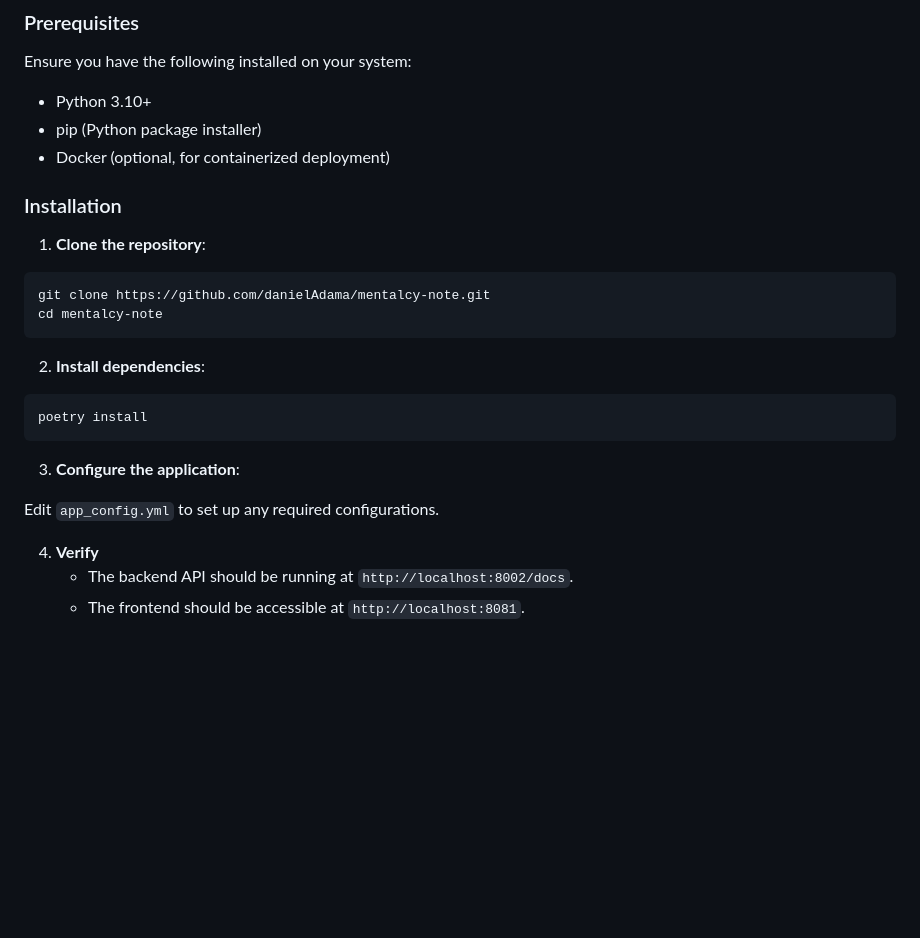
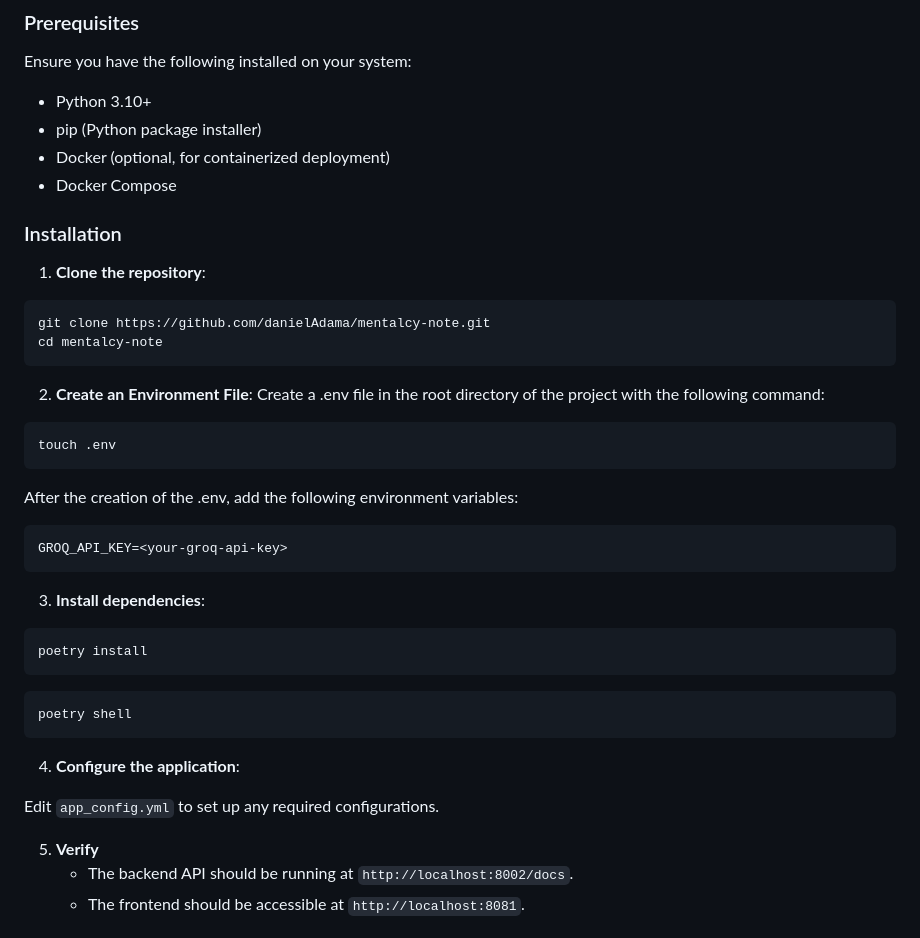
Before and after one commit to danielAdama/mentalyc-note, a Markdown page: README.md, the part around the change. Drawn GitHub-style; blank space fills up the shorter version.

````diff
--- a/README.md
+++ b/README.md
@@ -178,6 +178,7 @@ Ensure you have the following installed on your system:
 - Python 3.10+
 - pip (Python package installer)
 - Docker (optional, for containerized deployment)
+- Docker Compose
 
 ### Installation
 
@@ -187,18 +188,30 @@ Ensure you have the following installed on your system:
 git clone https://github.com/danielAdama/mentalcy-note.git
 cd mentalcy-note
 ```
+2. **Create an Environment File**:
+Create a .env file in the root directory of the project with the following command:
+```sh
+touch .env
+```
+After the creation of the .env, add the following environment variables:
+```sh
+GROQ_API_KEY=<your-groq-api-key>
+```
 
-2. **Install dependencies**:
+3. **Install dependencies**:
 
 ```bash
 poetry install
 ```
+```bash
+poetry shell
+```
 
-3. **Configure the application**:
+4. **Configure the application**:
 
 Edit `app_config.yml` to set up any required configurations.
 
-4. **Verify**
+5. **Verify**
    - The backend API should be running at `http://localhost:8002/docs`.
    - The frontend should be accessible at `http://localhost:8081`.
 
````
